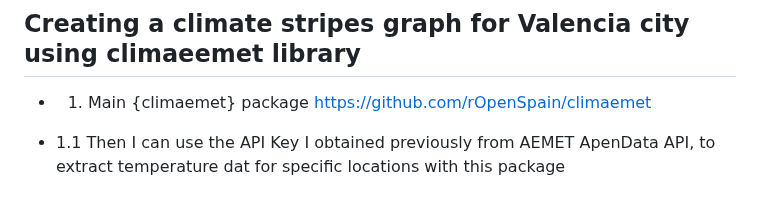
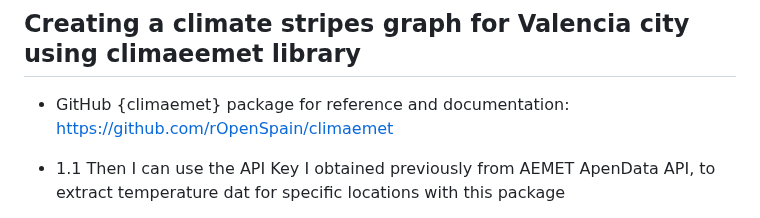
Before and after one commit to Pablo-source/RPYSOC_2025_Using_APIs_in_R, a Markdown page: README.md, the part around the change. Drawn GitHub-style.

Commit message:
Update README with climaemet package reference

```diff
--- a/README.md
+++ b/README.md
@@ -46,7 +46,7 @@ And I obtain a successful reply from AEMET API:
 
 ## Creating a climate stripes graph for Valencia city using climaeemet library
 
-- 1. Main {climaemet} package
+- GitHub {climaemet} package for reference and documentation:
  <https://github.com/rOpenSpain/climaemet>
 
 - 1.1 Then I can use the API Key I obtained previously from AEMET ApenData API, to extract temperature dat for specific locations with this package
```
